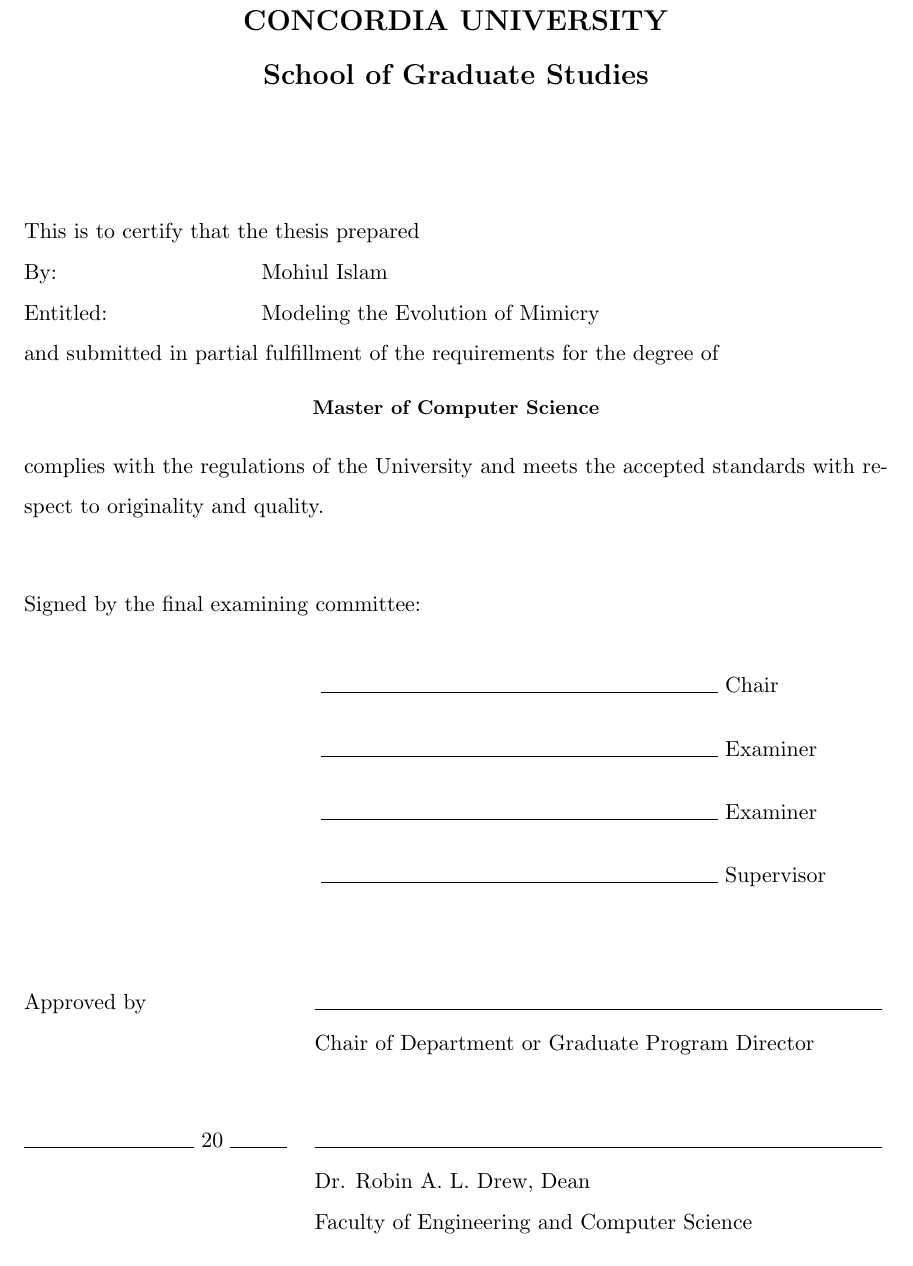
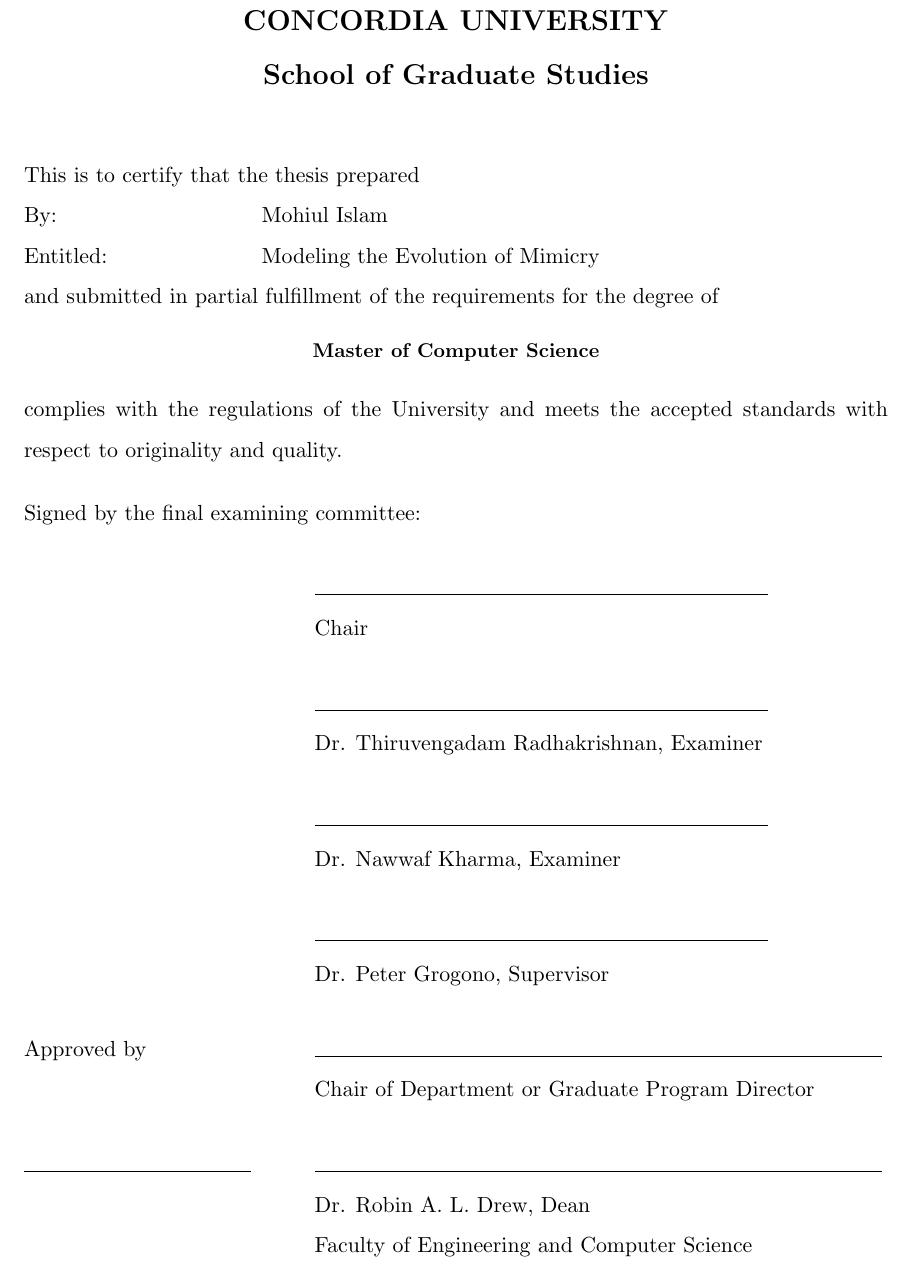
Before and after one commit to mohiul/mimicry, a LaTeX thesis (docs/tex/thesis.tex, which reads docs/tex/signature.tex): part of page 2 of 90, cut so that both start at the same text. Compiled offline with pdfLaTeX.

Commit message:
Updates to the signature page.

```diff
--- a/docs/tex/signature.tex
+++ b/docs/tex/signature.tex
@@ -2,7 +2,7 @@
 \begin{titlepage}
 \begin{center}
 \Large \textbf{CONCORDIA UNIVERSITY}\\
-\Large \textbf{School of Graduate Studies}\\[2cm]
+\Large \textbf{School of Graduate Studies}\\[1cm]
 \end{center}
 This is to certify that the thesis prepared\\
 \makebox[1.6in][l]{By:} Mohiul Islam\\
@@ -11,20 +11,19 @@
 \begin{center}
 \small \textbf{Master of Computer Science}\\
 \end{center}
-complies with the regulations of the University and meets the accepted standards with respect to originality and quality.\\[1cm]
-Signed by the final examining committee:\\
-
-\begin{flushright}
-\begin{minipage}{10cm}
-\rule{7cm}{0.1mm} Chair\\[0.4cm]
-\rule{7cm}{0.1mm} Examiner\\[0.4cm]
-\rule{7cm}{0.1mm} Examiner\\[0.4cm]
-\rule{7cm}{0.1mm} Supervisor\\[0.8cm]
-\end{minipage}
-\end{flushright}
+complies with the regulations of the University and meets the accepted standards with respect to originality and quality.\\[0.4cm]
+Signed by the final examining committee:\\[0.6cm]
+\makebox[5cm][l]{} \rule{8cm}{0.1mm}\\
+\makebox[5cm][l]{} Chair\\[0.6cm]
+\makebox[5cm][l]{} \rule{8cm}{0.1mm}\\
+\makebox[5cm][l]{} Dr. Thiruvengadam Radhakrishnan, Examiner\\[0.6cm]
+\makebox[5cm][l]{} \rule{8cm}{0.1mm}\\
+\makebox[5cm][l]{} Dr. Nawwaf Kharma, Examiner\\[0.6cm]
+\makebox[5cm][l]{} \rule{8cm}{0.1mm}\\
+\makebox[5cm][l]{} Dr. Peter Grogono, Supervisor\\[0.6cm]
 \makebox[5cm][l]{Approved by} \rule{10cm}{0.1mm}\\
-\makebox[5cm][l]{} Chair of Department or Graduate Program Director\\[1cm]
-\makebox[5cm][l]{\rule{3cm}{0.1mm} 20 \rule{1cm}{0.1mm}} \rule{10cm}{0.1mm}\\
+\makebox[5cm][l]{} Chair of Department or Graduate Program Director\\[0.6cm]
+\makebox[5cm][l]{\rule{4cm}{0.1mm}} \rule{10cm}{0.1mm}\\
 \makebox[5cm][l]{} Dr. Robin A. L. Drew, Dean \\
 \makebox[5cm][l]{} Faculty of Engineering and Computer Science
 
```
